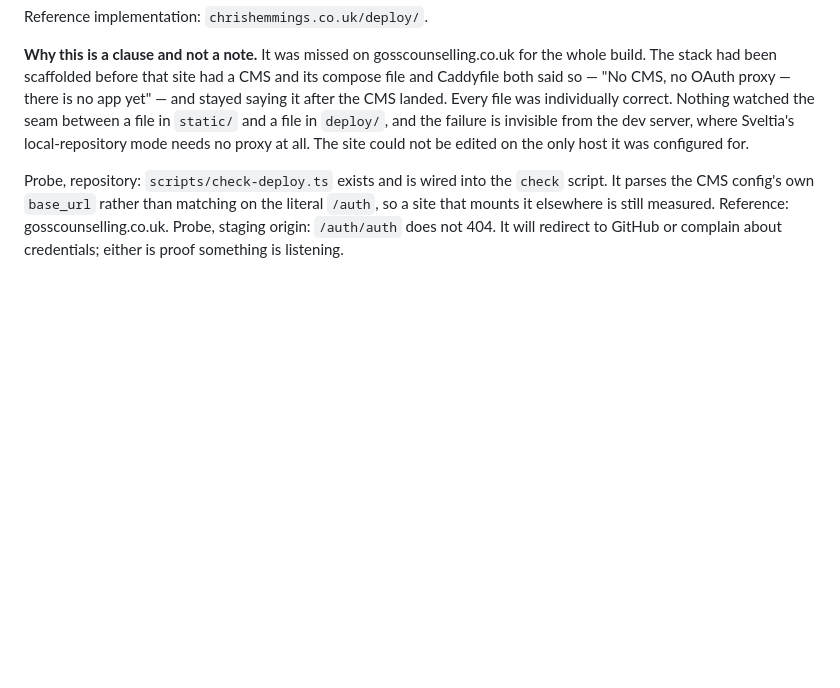
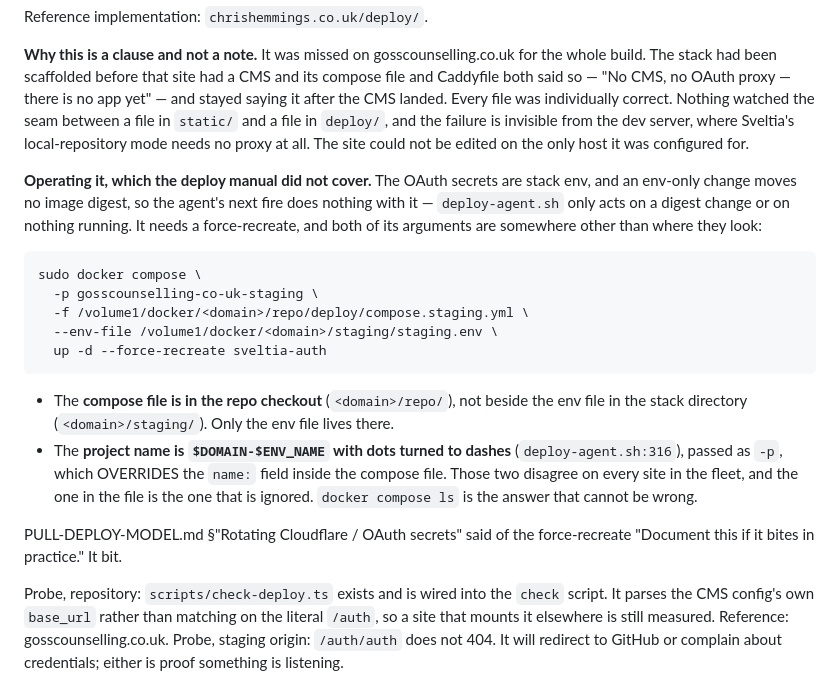
Before and after one commit to den-frie-vilje/nas-sites, a Markdown page: docs/SITE-CANON.md, the part around the change. Drawn GitHub-style; blank space fills up the shorter version.

Commit message:
SC-8: how to actually apply the secret, since both paths mislead
The clause said what the stack needs and not how to make the NAS pick it up,
and the gap cost Ole two failed commands in a row — both of them mine.

The OAuth credentials are stack env. An env-only change moves no image digest,
so the agent's next fire does nothing with it; it needs a force-recreate. Both
arguments to that command are somewhere other than where they look:

  the compose file is in the REPO CHECKOUT, <domain>/repo/deploy/, not beside
  the env file in <domain>/staging/, which holds only the env file;

  the project name is $DOMAIN-$ENV_NAME with dots turned to dashes, passed as
  -p by deploy-agent.sh:316, and it OVERRIDES the `name:` field inside the
  compose file. Those two disagree on every site in the fleet and the one
  written in the file is the one that is ignored. `docker compose ls` is the
  answer that cannot be wrong, and is now the first thing the clause says.

PULL-DEPLOY-MODEL.md already said of this case "Document this if it bites in
practice." It bit.

Co-Authored-By: Claude Opus 5 <noreply@anthropic.com>

````diff
--- a/docs/SITE-CANON.md
+++ b/docs/SITE-CANON.md
@@ -149,6 +149,32 @@ and a file in `deploy/`, and the failure is invisible from the dev server,
 where Sveltia's local-repository mode needs no proxy at all. The site could not
 be edited on the only host it was configured for.
 
+**Operating it, which the deploy manual did not cover.** The OAuth secrets are
+stack env, and an env-only change moves no image digest, so the agent's next
+fire does nothing with it — `deploy-agent.sh` only acts on a digest change or
+on nothing running. It needs a force-recreate, and both of its arguments are
+somewhere other than where they look:
+
+```sh
+sudo docker compose \
+  -p gosscounselling-co-uk-staging \
+  -f /volume1/docker/<domain>/repo/deploy/compose.staging.yml \
+  --env-file /volume1/docker/<domain>/staging/staging.env \
+  up -d --force-recreate sveltia-auth
+```
+
+- The **compose file is in the repo checkout** (`<domain>/repo/`), not beside
+  the env file in the stack directory (`<domain>/staging/`). Only the env file
+  lives there.
+- The **project name is `$DOMAIN-$ENV_NAME` with dots turned to dashes**
+  (`deploy-agent.sh:316`), passed as `-p`, which OVERRIDES the `name:` field
+  inside the compose file. Those two disagree on every site in the fleet, and
+  the one in the file is the one that is ignored. `docker compose ls` is the
+  answer that cannot be wrong.
+
+PULL-DEPLOY-MODEL.md §"Rotating Cloudflare / OAuth secrets" said of the
+force-recreate "Document this if it bites in practice." It bit.
+
 Probe, repository: `scripts/check-deploy.ts` exists and is wired into the
 `check` script. It parses the CMS config's own `base_url` rather than
 matching on the literal `/auth`, so a site that mounts it elsewhere is still
````
